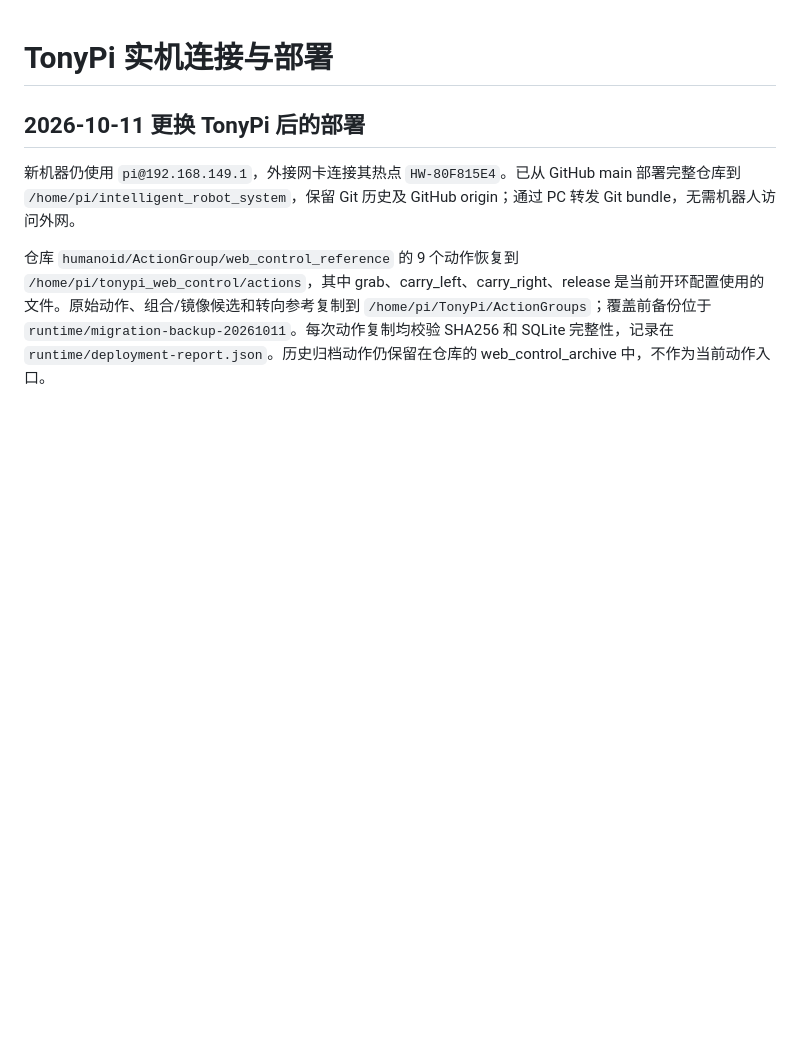
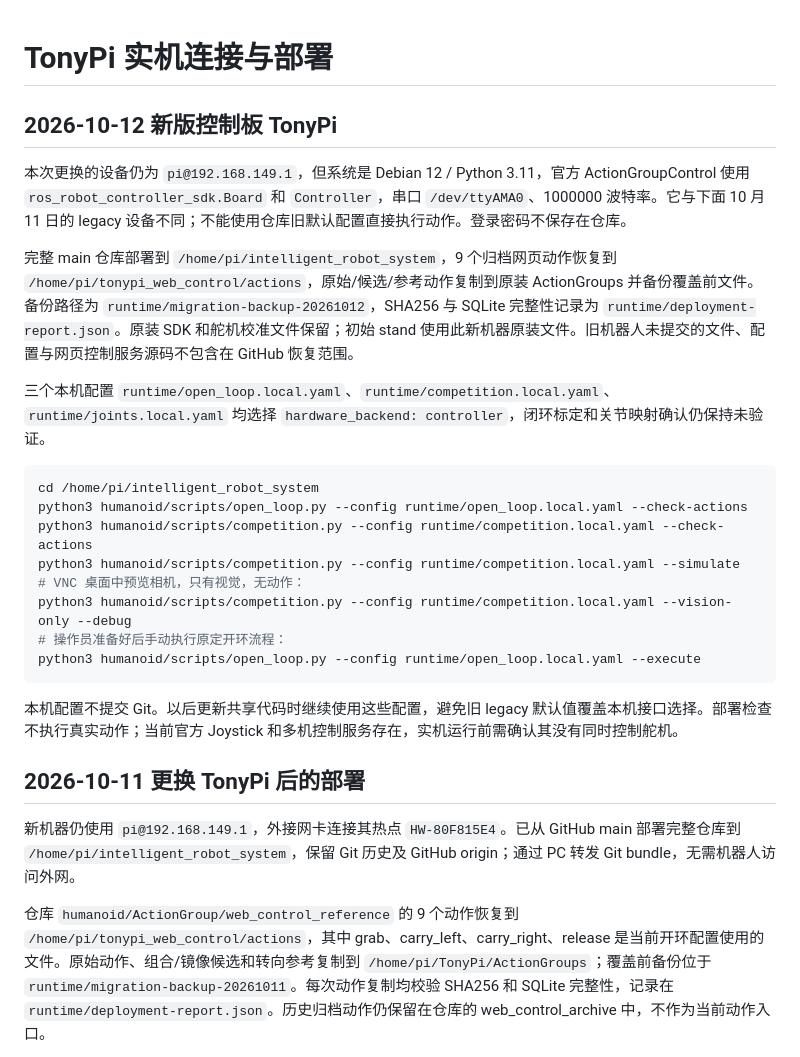
Before and after one commit to FBB123571/intelligent_robot_system, a Markdown page: docs/robot_ssh_deployment.md, the part around the change. Drawn GitHub-style; blank space fills up the shorter version.

Commit message:
Document controller-board TonyPi migration and local runtime configs

````diff
--- a/docs/robot_ssh_deployment.md
+++ b/docs/robot_ssh_deployment.md
@@ -1,4 +1,25 @@
 # TonyPi 实机连接与部署
+
+## 2026-10-12 新版控制板 TonyPi
+
+本次更换的设备仍为 `pi@192.168.149.1`，但系统是 Debian 12 / Python 3.11，官方 ActionGroupControl 使用 `ros_robot_controller_sdk.Board` 和 `Controller`，串口 `/dev/ttyAMA0`、1000000 波特率。它与下面 10 月 11 日的 legacy 设备不同；不能使用仓库旧默认配置直接执行动作。登录密码不保存在仓库。
+
+完整 main 仓库部署到 `/home/pi/intelligent_robot_system`，9 个归档网页动作恢复到 `/home/pi/tonypi_web_control/actions`，原始/候选/参考动作复制到原装 ActionGroups 并备份覆盖前文件。备份路径为 `runtime/migration-backup-20261012`，SHA256 与 SQLite 完整性记录为 `runtime/deployment-report.json`。原装 SDK 和舵机校准文件保留；初始 stand 使用此新机器原装文件。旧机器人未提交的文件、配置与网页控制服务源码不包含在 GitHub 恢复范围。
+
+三个本机配置 `runtime/open_loop.local.yaml`、`runtime/competition.local.yaml`、`runtime/joints.local.yaml` 均选择 `hardware_backend: controller`，闭环标定和关节映射确认仍保持未验证。
+
+```bash
+cd /home/pi/intelligent_robot_system
+python3 humanoid/scripts/open_loop.py --config runtime/open_loop.local.yaml --check-actions
+python3 humanoid/scripts/competition.py --config runtime/competition.local.yaml --check-actions
+python3 humanoid/scripts/competition.py --config runtime/competition.local.yaml --simulate
+# VNC 桌面中预览相机，只有视觉，无动作：
+python3 humanoid/scripts/competition.py --config runtime/competition.local.yaml --vision-only --debug
+# 操作员准备好后手动执行原定开环流程：
+python3 humanoid/scripts/open_loop.py --config runtime/open_loop.local.yaml --execute
+```
+
+本机配置不提交 Git。以后更新共享代码时继续使用这些配置，避免旧 legacy 默认值覆盖本机接口选择。部署检查不执行真实动作；当前官方 Joystick 和多机控制服务存在，实机运行前需确认其没有同时控制舵机。
 
 ## 2026-10-11 更换 TonyPi 后的部署
 
````
